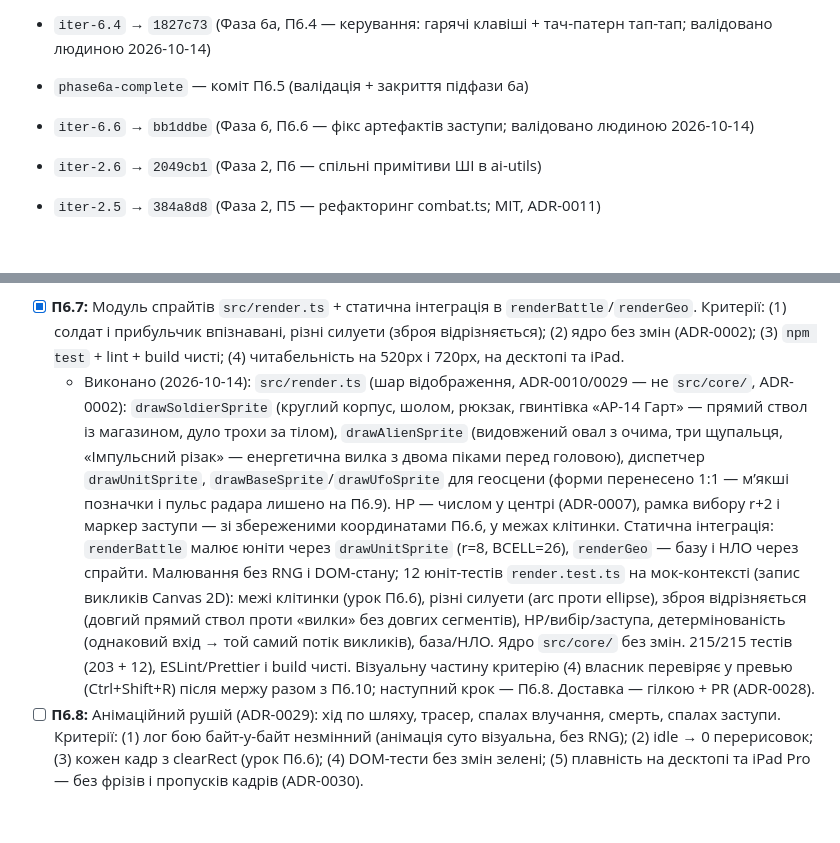
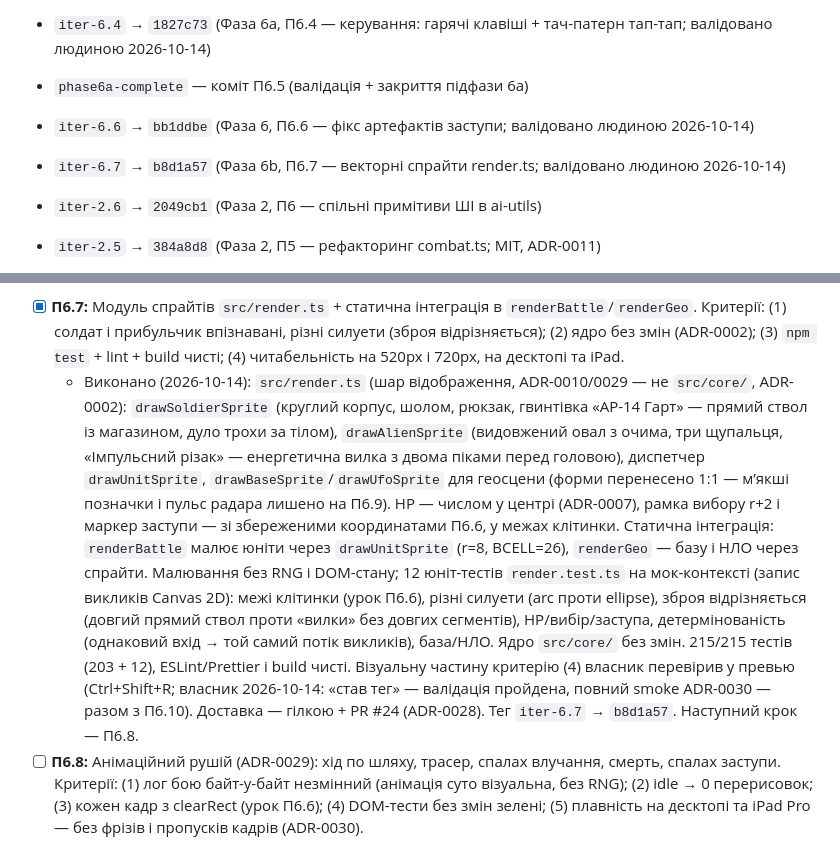
Before and after one commit to sergkarpenko/rubezh, a Markdown page: docs/workflow.md, 2 parts joined by grey strips. Drawn GitHub-style; blank space fills up the shorter version.

```diff
--- a/docs/workflow.md
+++ b/docs/workflow.md
@@ -43,6 +43,7 @@
 - `iter-6.4` → `1827c73` (Фаза 6a, П6.4 — керування: гарячі клавіші + тач-патерн тап-тап; валідовано людиною 2026-10-14)
 - `phase6a-complete` — коміт П6.5 (валідація + закриття підфази 6a)
 - `iter-6.6` → `bb1ddbe` (Фаза 6, П6.6 — фікс артефактів заступи; валідовано людиною 2026-10-14)
+- `iter-6.7` → `b8d1a57` (Фаза 6b, П6.7 — векторні спрайти render.ts; валідовано людиною 2026-10-14)
 - `iter-2.6` → `2049cb1` (Фаза 2, П6 — спільні примітиви ШІ в ai-utils)
 - `iter-2.5` → `384a8d8` (Фаза 2, П5 — рефакторинг combat.ts; MIT, ADR-0011)
 - `iter-2.13` → `aea5b6e` (Фаза 2, П13 — фікс verify-exact-bytes.sh; hook pre-commit встановлено)
@@ -137,7 +138,7 @@
 - Обсяг: бойовище повністю + мінімальний арт геосцени.
 
 - [x] **П6.7:** Модуль спрайтів `src/render.ts` + статична інтеграція в `renderBattle`/`renderGeo`. Критерії: (1) солдат і прибульчик впізнавані, різні силуети (зброя відрізняється); (2) ядро без змін (ADR-0002); (3) `npm test` + lint + build чисті; (4) читабельність на 520px і 720px, на десктопі та iPad.
-  - Виконано (2026-10-14): `src/render.ts` (шар відображення, ADR-0010/0029 — не `src/core/`, ADR-0002): `drawSoldierSprite` (круглий корпус, шолом, рюкзак, гвинтівка «АР-14 Гарт» — прямий ствол із магазином, дуло трохи за тілом), `drawAlienSprite` (видовжений овал з очима, три щупальця, «Імпульсний різак» — енергетична вилка з двома піками перед головою), диспетчер `drawUnitSprite`, `drawBaseSprite`/`drawUfoSprite` для геосцени (форми перенесено 1:1 — м’якші позначки і пульс радара лишено на П6.9). HP — числом у центрі (ADR-0007), рамка вибору r+2 і маркер заступи — зі збереженими координатами П6.6, у межах клітинки. Статична інтеграція: `renderBattle` малює юніти через `drawUnitSprite` (r=8, BCELL=26), `renderGeo` — базу і НЛО через спрайти. Малювання без RNG і DOM-стану; 12 юніт-тестів `render.test.ts` на мок-контексті (запис викликів Canvas 2D): межі клітинки (урок П6.6), різні силуети (arc проти ellipse), зброя відрізняється (довгий прямий ствол проти «вилки» без довгих сегментів), HP/вибір/заступа, детермінованість (однаковий вхід → той самий потік викликів), база/НЛО. Ядро `src/core/` без змін. 215/215 тестів (203 + 12), ESLint/Prettier і build чисті. Візуальну частину критерію (4) власник перевіряє у превью (Ctrl+Shift+R) після мержу разом з П6.10; наступний крок — П6.8. Доставка — гілкою + PR (ADR-0028).
+  - Виконано (2026-10-14): `src/render.ts` (шар відображення, ADR-0010/0029 — не `src/core/`, ADR-0002): `drawSoldierSprite` (круглий корпус, шолом, рюкзак, гвинтівка «АР-14 Гарт» — прямий ствол із магазином, дуло трохи за тілом), `drawAlienSprite` (видовжений овал з очима, три щупальця, «Імпульсний різак» — енергетична вилка з двома піками перед головою), диспетчер `drawUnitSprite`, `drawBaseSprite`/`drawUfoSprite` для геосцени (форми перенесено 1:1 — м’якші позначки і пульс радара лишено на П6.9). HP — числом у центрі (ADR-0007), рамка вибору r+2 і маркер заступи — зі збереженими координатами П6.6, у межах клітинки. Статична інтеграція: `renderBattle` малює юніти через `drawUnitSprite` (r=8, BCELL=26), `renderGeo` — базу і НЛО через спрайти. Малювання без RNG і DOM-стану; 12 юніт-тестів `render.test.ts` на мок-контексті (запис викликів Canvas 2D): межі клітинки (урок П6.6), різні силуети (arc проти ellipse), зброя відрізняється (довгий прямий ствол проти «вилки» без довгих сегментів), HP/вибір/заступа, детермінованість (однаковий вхід → той самий потік викликів), база/НЛО. Ядро `src/core/` без змін. 215/215 тестів (203 + 12), ESLint/Prettier і build чисті. Візуальну частину критерію (4) власник перевірив у превью (Ctrl+Shift+R; власник 2026-10-14: «став тег» — валідація пройдена, повний smoke ADR-0030 — разом з П6.10). Доставка — гілкою + PR #24 (ADR-0028). Тег `iter-6.7` → `b8d1a57`. Наступний крок — П6.8.
 - [ ] **П6.8:** Анімаційний рушій (ADR-0029): хід по шляху, трасер, спалах влучання, смерть, спалах заступи. Критерії: (1) лог бою байт-у-байт незмінний (анімація суто візуальна, без RNG); (2) idle → 0 перерисовок; (3) кожен кадр з clearRect (урок П6.6); (4) DOM-тести без змін зелені; (5) плавність на десктопі та iPad Pro — без фрізів і пропусків кадрів (ADR-0030).
 - [ ] **П6.9:** Мінімальний арт геосцени: пульс радара, м’якші позначки НЛО. Критерії: (1) туман збережено — невиявлені НЛО не показуються і не анімуються; (2) траєкторія геосцени незмінна (geo.rng не витягується); (3) тести зелені.
 - [ ] **П6.10:** Валідація людиною у превью (десктоп + iPad Pro); теги iter-6.7–iter-6.9, phase6b-complete. Критерії: власник підтверджує вигляд і анімації; уроки — у розділ «Уроки»; наступний крок — за власником (кандидати: перехоплення НЛО, баланс).
```
Also changed, not shown: AGENTS.md (+4 -0 lines).
